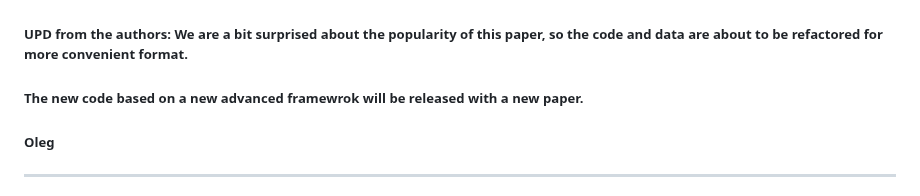
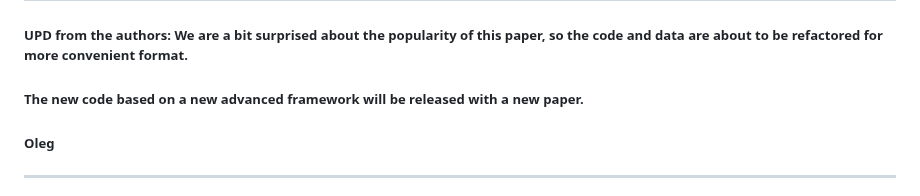
Before and after one commit to Sautenich/UAV-VLA, a Markdown page: README.md, the part around the change. GitHub-like rendering.

```diff
--- a/README.md
+++ b/README.md
@@ -1,7 +1,7 @@
 # UAV-VLA: Vision-Language-Action System for Large Scale Aerial Mission Generation
 
 ##### UPD from the authors: We are a bit surprised about the popularity of this paper, so the code and data are about to be refactored for more convenient format.
-##### The new code based on a new advanced framewrok will be released with a new paper.
+##### The new code based on a new advanced framework will be released with a new paper.
 ##### Oleg
 
 ---
```
